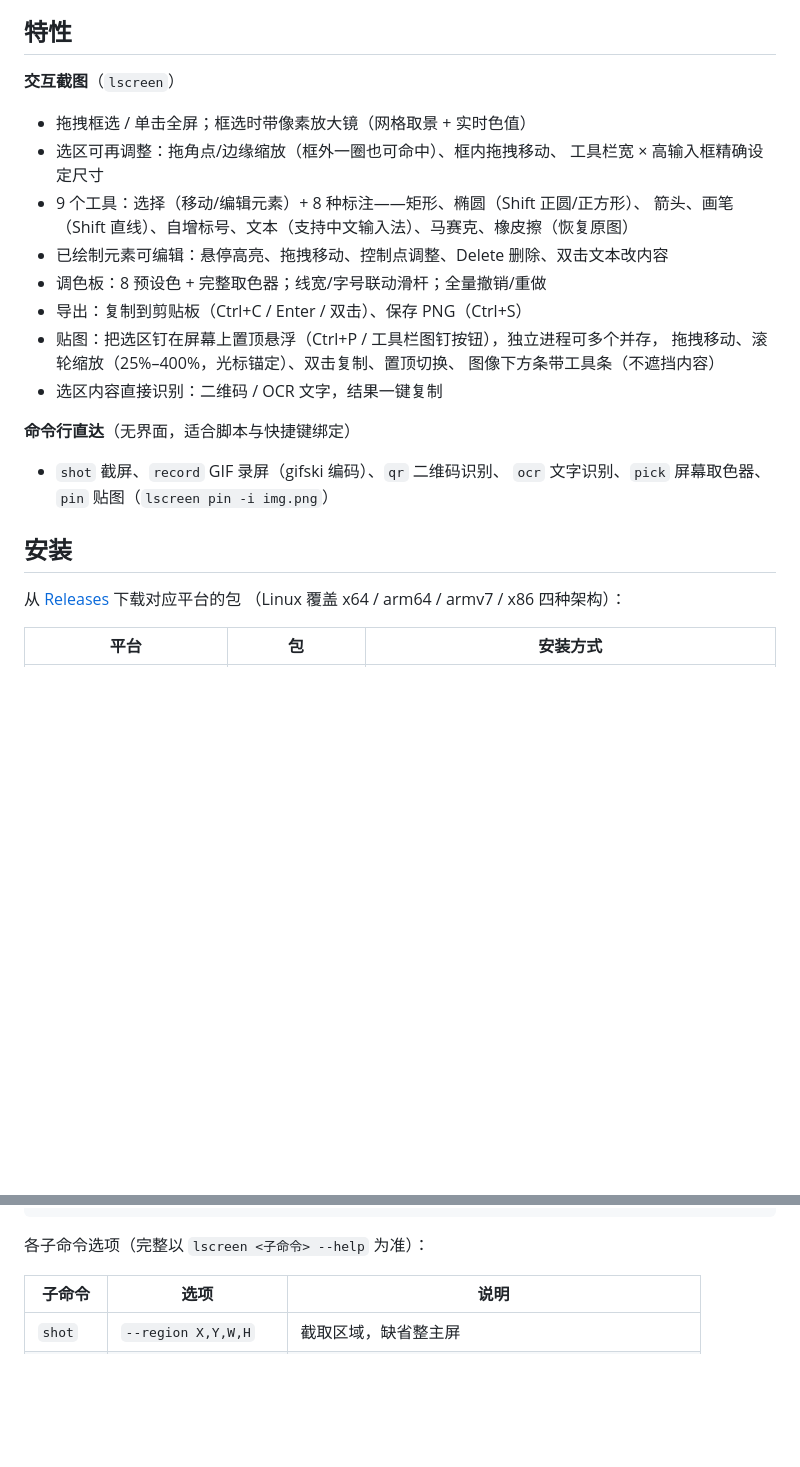
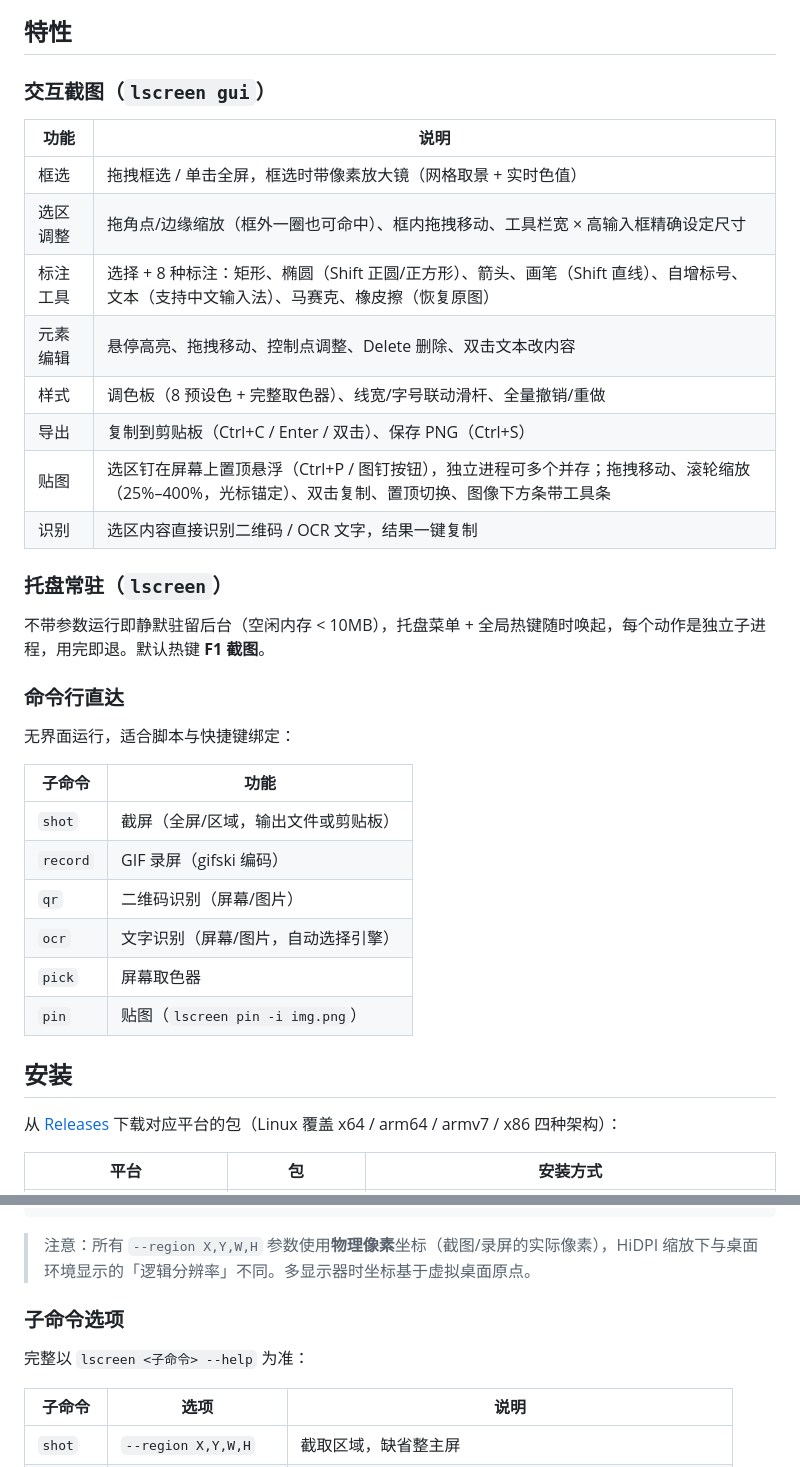
Before and after one commit to crazykun/LaterScreen, a Markdown page: README.md, 2 parts joined by grey strips. Rendered like a GitHub page; blank space fills up the shorter version.

````diff
--- a/README.md
+++ b/README.md
@@ -12,30 +12,39 @@
 
 ## 特性
 
-**交互截图**（`lscreen`）
+### 交互截图（`lscreen gui`）
 
-- 拖拽框选 / 单击全屏；框选时带像素放大镜（网格取景 + 实时色值）
-- 选区可再调整：拖角点/边缘缩放（框外一圈也可命中）、框内拖拽移动、
-  工具栏宽 × 高输入框精确设定尺寸
-- 9 个工具：选择（移动/编辑元素）+ 8 种标注——矩形、椭圆（Shift 正圆/正方形）、
-  箭头、画笔（Shift 直线）、自增标号、文本（支持中文输入法）、马赛克、橡皮擦（恢复原图）
-- 已绘制元素可编辑：悬停高亮、拖拽移动、控制点调整、Delete 删除、双击文本改内容
-- 调色板：8 预设色 + 完整取色器；线宽/字号联动滑杆；全量撤销/重做
-- 导出：复制到剪贴板（Ctrl+C / Enter / 双击）、保存 PNG（Ctrl+S）
-- 贴图：把选区钉在屏幕上置顶悬浮（Ctrl+P / 工具栏图钉按钮），独立进程可多个并存，
-  拖拽移动、滚轮缩放（25%–400%，光标锚定）、双击复制、置顶切换、
-  图像下方条带工具条（不遮挡内容）
-- 选区内容直接识别：二维码 / OCR 文字，结果一键复制
+| 功能 | 说明 |
+|---|---|
+| 框选 | 拖拽框选 / 单击全屏，框选时带像素放大镜（网格取景 + 实时色值） |
+| 选区调整 | 拖角点/边缘缩放（框外一圈也可命中）、框内拖拽移动、工具栏宽 × 高输入框精确设定尺寸 |
+| 标注工具 | 选择 + 8 种标注：矩形、椭圆（Shift 正圆/正方形）、箭头、画笔（Shift 直线）、自增标号、文本（支持中文输入法）、马赛克、橡皮擦（恢复原图） |
+| 元素编辑 | 悬停高亮、拖拽移动、控制点调整、Delete 删除、双击文本改内容 |
+| 样式 | 调色板（8 预设色 + 完整取色器）、线宽/字号联动滑杆、全量撤销/重做 |
+| 导出 | 复制到剪贴板（Ctrl+C / Enter / 双击）、保存 PNG（Ctrl+S） |
+| 贴图 | 选区钉在屏幕上置顶悬浮（Ctrl+P / 图钉按钮），独立进程可多个并存；拖拽移动、滚轮缩放（25%–400%，光标锚定）、双击复制、置顶切换、图像下方条带工具条 |
+| 识别 | 选区内容直接识别二维码 / OCR 文字，结果一键复制 |
 
-**命令行直达**（无界面，适合脚本与快捷键绑定）
+### 托盘常驻（`lscreen`）
 
-- `shot` 截屏、`record` GIF 录屏（gifski 编码）、`qr` 二维码识别、
-  `ocr` 文字识别、`pick` 屏幕取色器、`pin` 贴图（`lscreen pin -i img.png`）
+不带参数运行即静默驻留后台（空闲内存 < 10MB），托盘菜单 + 全局热键随时唤起，每个动作是独立子进程，用完即退。默认热键 **F1 截图**。
+
+### 命令行直达
+
+无界面运行，适合脚本与快捷键绑定：
+
+| 子命令 | 功能 |
+|---|---|
+| `shot` | 截屏（全屏/区域，输出文件或剪贴板） |
+| `record` | GIF 录屏（gifski 编码） |
+| `qr` | 二维码识别（屏幕/图片） |
+| `ocr` | 文字识别（屏幕/图片，自动选择引擎） |
+| `pick` | 屏幕取色器 |
+| `pin` | 贴图（`lscreen pin -i img.png`） |
 
 ## 安装
 
-从 [Releases](https://github.com/crazykun/LaterScreen/releases) 下载对应平台的包
-（Linux 覆盖 x64 / arm64 / armv7 / x86 四种架构）：
+从 [Releases](https://github.com/crazykun/LaterScreen/releases) 下载对应平台的包（Linux 覆盖 x64 / arm64 / armv7 / x86 四种架构）：
 
 | 平台 | 包 | 安装方式 |
 |---|---|---|
@@ -72,7 +81,11 @@ lscreen shot -o out.png                # 无界面截全屏
 lscreen shot --region 100,100,800,600 --clipboard         # 截区域进剪贴板
 ```
 
-各子命令选项（完整以 `lscreen <子命令> --help` 为准）：
+> 注意：所有 `--region X,Y,W,H` 参数使用**物理像素**坐标（截图/录屏的实际像素），HiDPI 缩放下与桌面环境显示的「逻辑分辨率」不同。多显示器时坐标基于虚拟桌面原点。
+
+### 子命令选项
+
+完整以 `lscreen <子命令> --help` 为准：
 
 | 子命令 | 选项 | 说明 |
 |---|---|---|
````
Also changed, not shown: other parts of README.md (+44 -40 lines).
